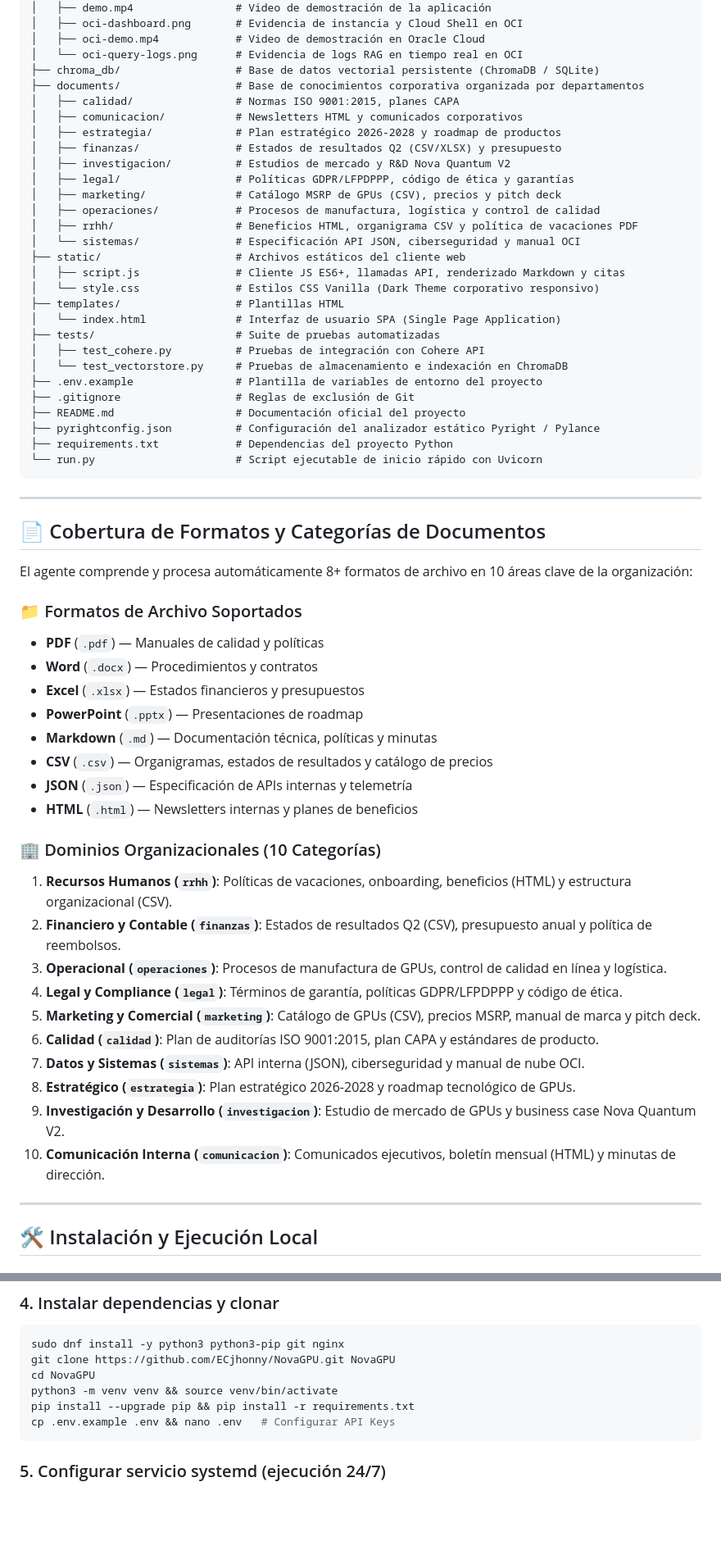
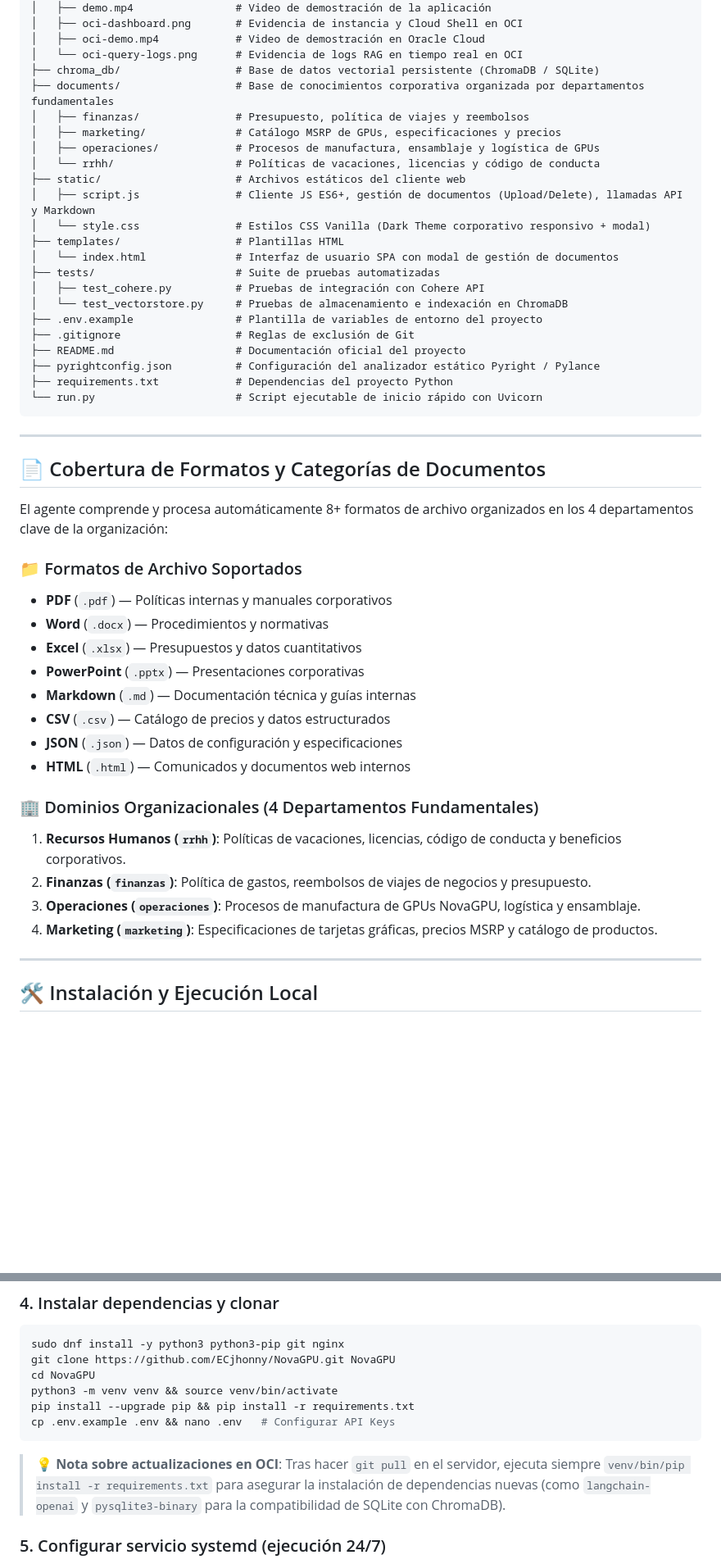
Before and after one commit to ECjhonny/NovaGPU, a Markdown page: README.md, 2 parts joined by grey strips. Shown at 82% size. Drawn GitHub-style; blank space fills up the shorter version.

Commit message:
Actualizacion de README con la simplificacion de departamentos y gestion de documentos

````diff
--- a/README.md
+++ b/README.md
@@ -174,22 +175,16 @@ NovaGPU-Assistant/
 │   ├── oci-demo.mp4            # Video de demostración en Oracle Cloud
 │   └── oci-query-logs.png      # Evidencia de logs RAG en tiempo real en OCI
 ├── chroma_db/                  # Base de datos vectorial persistente (ChromaDB / SQLite)
-├── documents/                  # Base de conocimientos corporativa organizada por departamentos
-│   ├── calidad/                # Normas ISO 9001:2015, planes CAPA
-│   ├── comunicacion/           # Newsletters HTML y comunicados corporativos
-│   ├── estrategia/             # Plan estratégico 2026-2028 y roadmap de productos
-│   ├── finanzas/               # Estados de resultados Q2 (CSV/XLSX) y presupuesto
-│   ├── investigacion/          # Estudios de mercado y R&D Nova Quantum V2
-│   ├── legal/                  # Políticas GDPR/LFPDPPP, código de ética y garantías
-│   ├── marketing/              # Catálogo MSRP de GPUs (CSV), precios y pitch deck
-│   ├── operaciones/            # Procesos de manufactura, logística y control de calidad
-│   ├── rrhh/                   # Beneficios HTML, organigrama CSV y política de vacaciones PDF
-│   └── sistemas/               # Especificación API JSON, ciberseguridad y manual OCI
+├── documents/                  # Base de conocimientos corporativa organizada por departamentos fundamentales
+│   ├── finanzas/               # Presupuesto, política de viajes y reembolsos
+│   ├── marketing/              # Catálogo MSRP de GPUs, especificaciones y precios
+│   ├── operaciones/            # Procesos de manufactura, ensamblaje y logística de GPUs
+│   └── rrhh/                   # Políticas de vacaciones, licencias y código de conducta
 ├── static/                     # Archivos estáticos del cliente web
-│   ├── script.js               # Cliente JS ES6+, llamadas API, renderizado Markdown y citas
-│   └── style.css               # Estilos CSS Vanilla (Dark Theme corporativo responsivo)
+│   ├── script.js               # Cliente JS ES6+, gestión de documentos (Upload/Delete), llamadas API y Markdown
+│   └── style.css               # Estilos CSS Vanilla (Dark Theme corporativo responsivo + modal)
 ├── templates/                  # Plantillas HTML
-│   └── index.html              # Interfaz de usuario SPA (Single Page Application)
+│   └── index.html              # Interfaz de usuario SPA con modal de gestión de documentos
 ├── tests/                      # Suite de pruebas automatizadas
 │   ├── test_cohere.py          # Pruebas de integración con Cohere API
 │   └── test_vectorstore.py     # Pruebas de almacenamiento e indexación en ChromaDB
@@ -205,29 +200,23 @@ NovaGPU-Assistant/
 
 ## 📄 Cobertura de Formatos y Categorías de Documentos
 
-El agente comprende y procesa automáticamente 8+ formatos de archivo en 10 áreas clave de la organización:
+El agente comprende y procesa automáticamente 8+ formatos de archivo organizados en los 4 departamentos clave de la organización:
 
 ### 📁 Formatos de Archivo Soportados
-- **PDF** (`.pdf`) — Manuales de calidad y políticas
-- **Word** (`.docx`) — Procedimientos y contratos
-- **Excel** (`.xlsx`) — Estados financieros y presupuestos
-- **PowerPoint** (`.pptx`) — Presentaciones de roadmap
-- **Markdown** (`.md`) — Documentación técnica, políticas y minutas
-- **CSV** (`.csv`) — Organigramas, estados de resultados y catálogo de precios
-- **JSON** (`.json`) — Especificación de APIs internas y telemetría
-- **HTML** (`.html`) — Newsletters internas y planes de beneficios
+- **PDF** (`.pdf`) — Políticas internas y manuales corporativos
+- **Word** (`.docx`) — Procedimientos y normativas
+- **Excel** (`.xlsx`) — Presupuestos y datos cuantitativos
+- **PowerPoint** (`.pptx`) — Presentaciones corporativas
+- **Markdown** (`.md`) — Documentación técnica y guías internas
+- **CSV** (`.csv`) — Catálogo de precios y datos estructurados
+- **JSON** (`.json`) — Datos de configuración y especificaciones
+- **HTML** (`.html`) — Comunicados y documentos web internos
 
-### 🏢 Dominios Organizacionales (10 Categorías)
-1. **Recursos Humanos (`rrhh`)**: Políticas de vacaciones, onboarding, beneficios (HTML) y estructura organizacional (CSV).
-2. **Financiero y Contable (`finanzas`)**: Estados de resultados Q2 (CSV), presupuesto anual y política de reembolsos.
-3. **Operacional (`operaciones`)**: Procesos de manufactura de GPUs, control de calidad en línea y logística.
-4. **Legal y Compliance (`legal`)**: Términos de garantía, políticas GDPR/LFPDPPP y código de ética.
-5. **Marketing y Comercial (`marketing`)**: Catálogo de GPUs (CSV), precios MSRP, manual de marca y pitch deck.
-6. **Calidad (`calidad`)**: Plan de auditorías ISO 9001:2015, plan CAPA y estándares de producto.
-7. **Datos y Sistemas (`sistemas`)**: API interna (JSON), ciberseguridad y manual de nube OCI.
-8. **Estratégico (`estrategia`)**: Plan estratégico 2026-2028 y roadmap tecnológico de GPUs.
-9. **Investigación y Desarrollo (`investigacion`)**: Estudio de mercado de GPUs y business case Nova Quantum V2.
-10. **Comunicación Interna (`comunicacion`)**: Comunicados ejecutivos, boletín mensual (HTML) y minutas de dirección.
+### 🏢 Dominios Organizacionales (4 Departamentos Fundamentales)
+1. **Recursos Humanos (`rrhh`)**: Políticas de vacaciones, licencias, código de conducta y beneficios corporativos.
+2. **Finanzas (`finanzas`)**: Política de gastos, reembolsos de viajes de negocios y presupuesto.
+3. **Operaciones (`operaciones`)**: Procesos de manufactura de GPUs NovaGPU, logística y ensamblaje.
+4. **Marketing (`marketing`)**: Especificaciones de tarjetas gráficas, precios MSRP y catálogo de productos.
 
 ---
 
@@ -359,6 +348,8 @@ pip install --upgrade pip && pip install -r requirements.txt
 cp .env.example .env && nano .env   # Configurar API Keys
 ```
 
+> 💡 **Nota sobre actualizaciones en OCI**: Tras hacer `git pull` en el servidor, ejecuta siempre `venv/bin/pip install -r requirements.txt` para asegurar la instalación de dependencias nuevas (como `langchain-openai` y `pysqlite3-binary` para la compatibilidad de SQLite con ChromaDB).
+
 ### 5. Configurar servicio systemd (ejecución 24/7)
 
 > ⚠️ **Importante:** ChromaDB usa SQLite internamente, que no soporta accesos concurrentes. Se debe usar `--workers 1` para evitar errores de colección no encontrada.
````
Also changed, not shown: other parts of README.md (+8 -7 lines).
